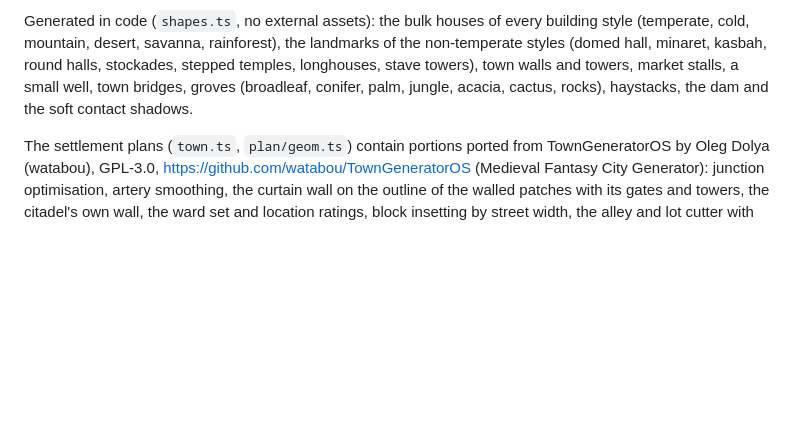
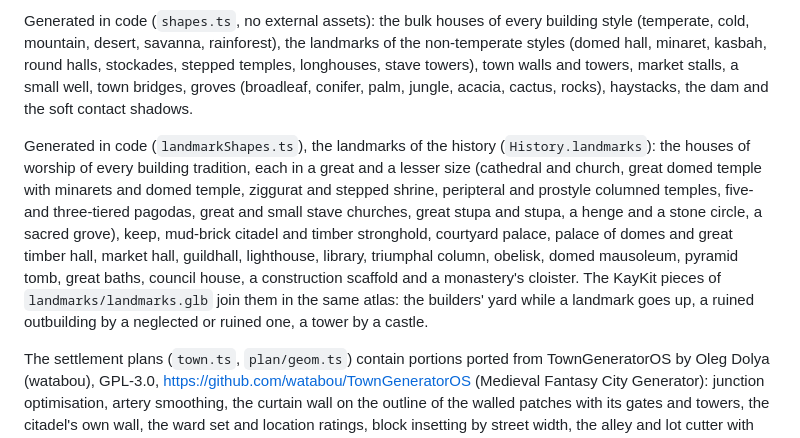
Before and after one commit to ryanmye/worldseed, a Markdown page: public/models/CREDITS.md, the part around the change. Drawn GitHub-style; blank space fills up the shorter version.

Commit message:
Credits: the generated landmark pieces and how the KayKit ones join them

```diff
--- a/public/models/CREDITS.md
+++ b/public/models/CREDITS.md
@@ -36,6 +36,16 @@ temples, longhouses, stave towers), town walls and towers, market stalls, a smal
 town bridges, groves (broadleaf, conifer, palm, jungle, acacia, cactus, rocks), haystacks,
 the dam and the soft contact shadows.
 
+Generated in code (`landmarkShapes.ts`), the landmarks of the history (`History.landmarks`): the houses of
+worship of every building tradition, each in a great and a lesser size (cathedral and church, great domed
+temple with minarets and domed temple, ziggurat and stepped shrine, peripteral and prostyle columned temples,
+five- and three-tiered pagodas, great and small stave churches, great stupa and stupa, a henge and a stone
+circle, a sacred grove), keep, mud-brick citadel and timber stronghold, courtyard palace, palace of domes and
+great timber hall, market hall, guildhall, lighthouse, library, triumphal column, obelisk, domed mausoleum,
+pyramid tomb, great baths, council house, a construction scaffold and a monastery's cloister. The KayKit
+pieces of `landmarks/landmarks.glb` join them in the same atlas: the builders' yard while a landmark goes up,
+a ruined outbuilding by a neglected or ruined one, a tower by a castle.
+
 The settlement plans (`town.ts`, `plan/geom.ts`) contain portions ported from
 TownGeneratorOS by Oleg Dolya (watabou), GPL-3.0, https://github.com/watabou/TownGeneratorOS
 (Medieval Fantasy City Generator): junction optimisation, artery smoothing, the curtain wall
```
